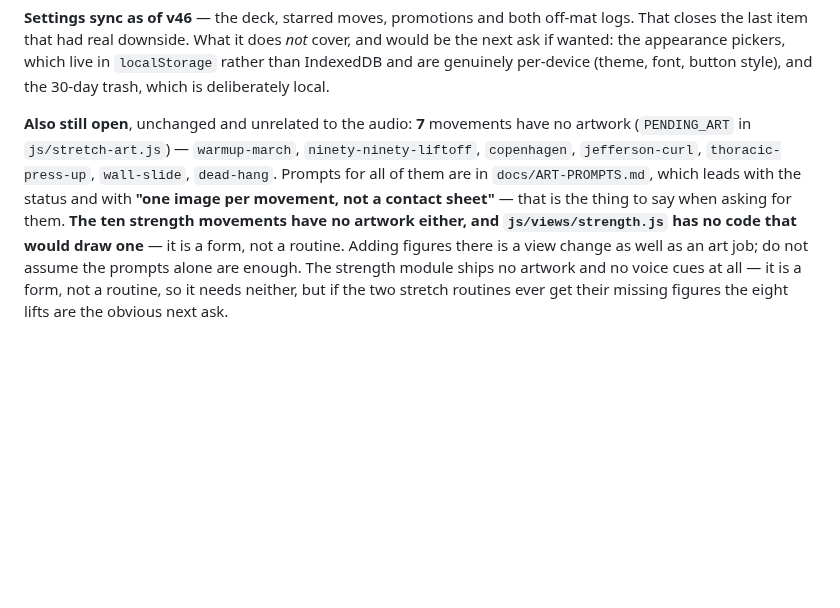
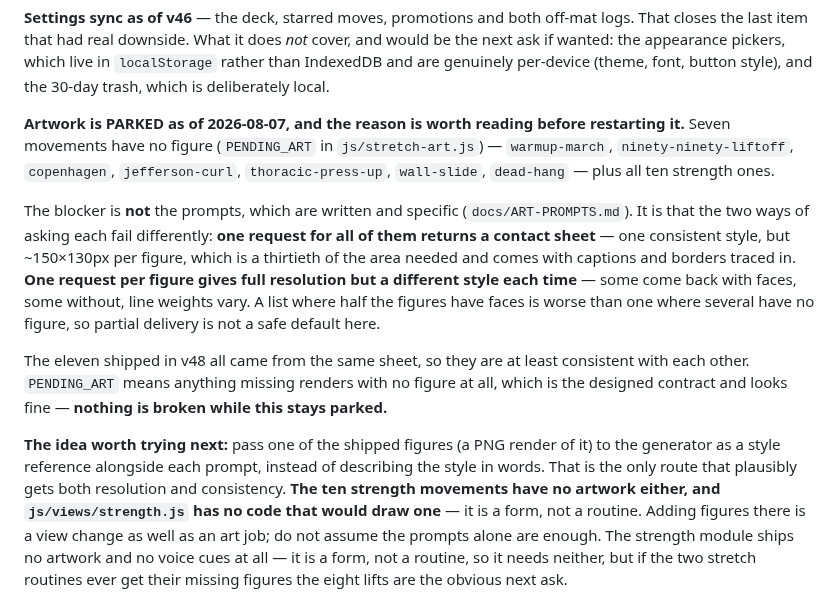
Before and after one commit to kezbolino/JJ-app, a Markdown page: CLAUDE.md, the part around the change. Drawn GitHub-style; blank space fills up the shorter version.

```diff
--- a/CLAUDE.md
+++ b/CLAUDE.md
@@ -2425,12 +2425,31 @@ off-mat logs. That closes the last item that had real downside. What it does
 live in `localStorage` rather than IndexedDB and are genuinely per-device
 (theme, font, button style), and the 30-day trash, which is deliberately local.
 
-**Also still open**, unchanged and unrelated to the audio: **7** movements have
-no artwork (`PENDING_ART` in `js/stretch-art.js`) — `warmup-march`,
-`ninety-ninety-liftoff`, `copenhagen`, `jefferson-curl`, `thoracic-press-up`,
-`wall-slide`, `dead-hang`. Prompts for all of them are in `docs/ART-PROMPTS.md`,
-which leads with the status and with **"one image per movement, not a contact
-sheet"** — that is the thing to say when asking for them. **The ten strength movements
+**Artwork is PARKED as of 2026-08-07, and the reason is worth reading before
+restarting it.** Seven movements have no figure (`PENDING_ART` in
+`js/stretch-art.js`) — `warmup-march`, `ninety-ninety-liftoff`, `copenhagen`,
+`jefferson-curl`, `thoracic-press-up`, `wall-slide`, `dead-hang` — plus all ten
+strength ones.
+
+The blocker is **not** the prompts, which are written and specific
+(`docs/ART-PROMPTS.md`). It is that the two ways of asking each fail
+differently: **one request for all of them returns a contact sheet** — one
+consistent style, but ~150×130px per figure, which is a thirtieth of the area
+needed and comes with captions and borders traced in. **One request per figure
+gives full resolution but a different style each time** — some come back with
+faces, some without, line weights vary. A list where half the figures have faces
+is worse than one where several have no figure, so partial delivery is not a
+safe default here.
+
+The eleven shipped in v48 all came from the same sheet, so they are at least
+consistent with each other. `PENDING_ART` means anything missing renders with no
+figure at all, which is the designed contract and looks fine — **nothing is
+broken while this stays parked.**
+
+**The idea worth trying next:** pass one of the shipped figures (a PNG render of
+it) to the generator as a style reference alongside each prompt, instead of
+describing the style in words. That is the only route that plausibly gets both
+resolution and consistency. **The ten strength movements
 have no artwork either, and `js/views/strength.js` has no code that would draw
 one** — it is a form, not a routine. Adding figures there is a view change as
 well as an art job; do not assume the prompts alone are enough. The strength module
```
Also changed, not shown: docs/ART-PROMPTS.md (+19 -12 lines).
